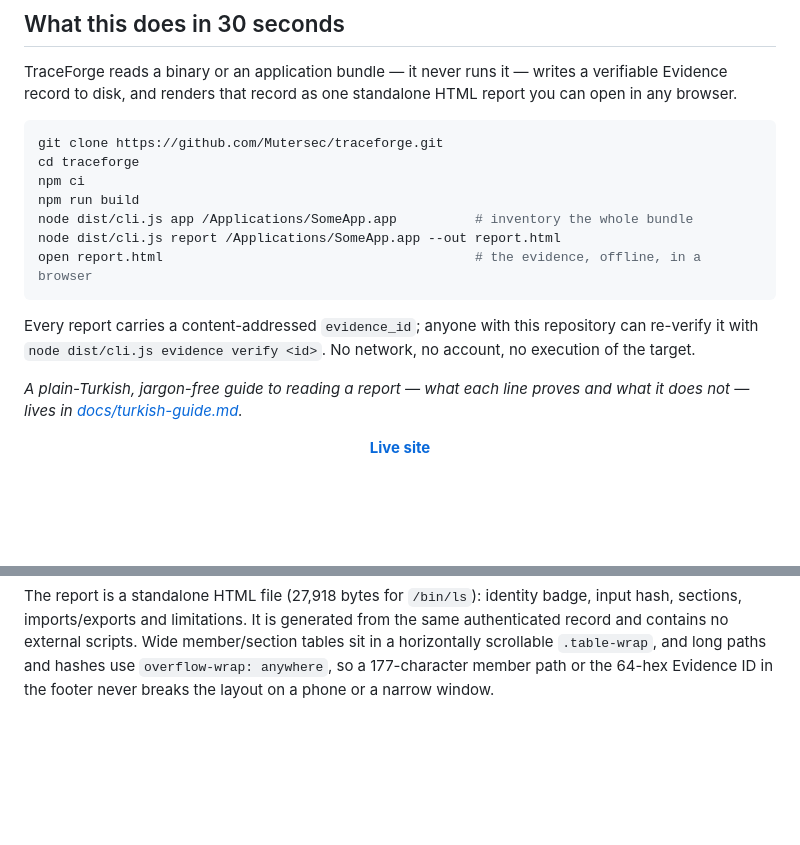
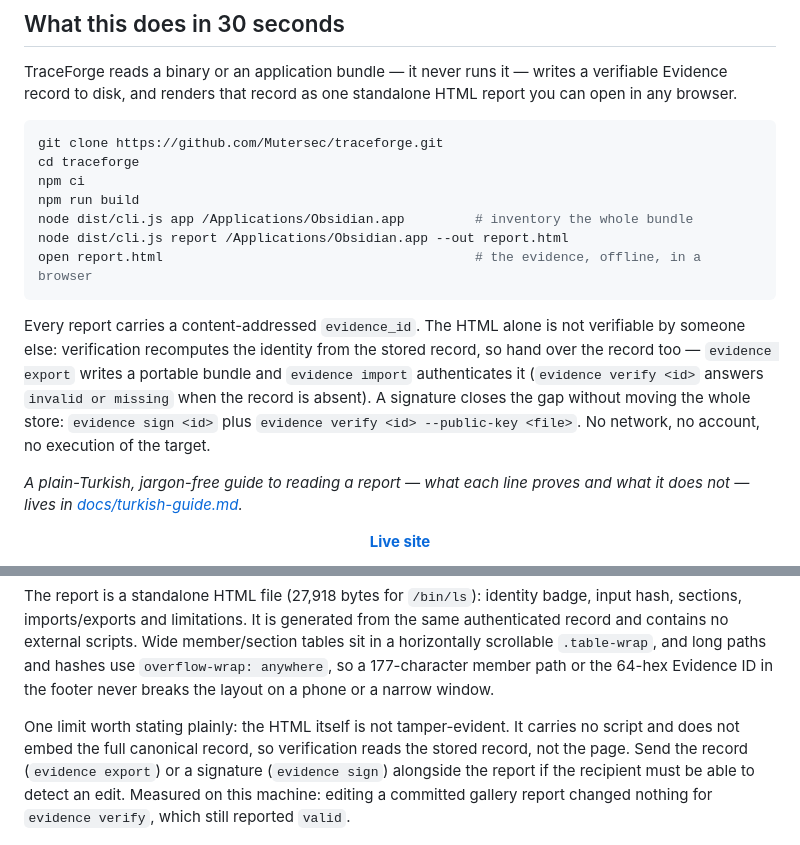
Before and after one commit to Mutersec/traceforge, a Markdown page: README.md, 2 parts joined by grey strips. Rendered like a GitHub page; blank space fills up the shorter version.

````diff
--- a/README.md
+++ b/README.md
@@ -32,14 +32,18 @@ git clone https://github.com/Mutersec/traceforge.git
 cd traceforge
 npm ci
 npm run build
-node dist/cli.js app /Applications/SomeApp.app          # inventory the whole bundle
-node dist/cli.js report /Applications/SomeApp.app --out report.html
+node dist/cli.js app /Applications/Obsidian.app         # inventory the whole bundle
+node dist/cli.js report /Applications/Obsidian.app --out report.html
 open report.html                                        # the evidence, offline, in a browser
 ```
 
-Every report carries a content-addressed `evidence_id`; anyone with this
-repository can re-verify it with `node dist/cli.js evidence verify <id>`. No
-network, no account, no execution of the target.
+Every report carries a content-addressed `evidence_id`. The HTML alone is not
+verifiable by someone else: verification recomputes the identity from the stored
+record, so hand over the record too — `evidence export` writes a portable
+bundle and `evidence import` authenticates it (`evidence verify <id>` answers
+`invalid or missing` when the record is absent). A signature closes the gap
+without moving the whole store: `evidence sign <id>` plus `evidence verify <id>
+--public-key <file>`. No network, no account, no execution of the target.
 
 *A plain-Turkish, jargon-free guide to reading a report — what each line
 proves and what it does not — lives in
@@ -244,6 +248,13 @@ member/section tables sit in a horizontally scrollable `.table-wrap`, and long
 paths and hashes use `overflow-wrap: anywhere`, so a 177-character member path
 or the 64-hex Evidence ID in the footer never breaks the layout on a phone or a
 narrow window.
+
+One limit worth stating plainly: the HTML itself is not tamper-evident. It
+carries no script and does not embed the full canonical record, so verification
+reads the stored record, not the page. Send the record (`evidence export`) or a
+signature (`evidence sign`) alongside the report if the recipient must be able
+to detect an edit. Measured on this machine: editing a committed gallery report
+changed nothing for `evidence verify`, which still reported `valid`.
 
 ![TraceForge Evidence report](assets/report.png)
 
````
Also changed, not shown: CHANGELOG.md (+7 -0 lines), docs/turkish-guide.md (+14 -7 lines).
